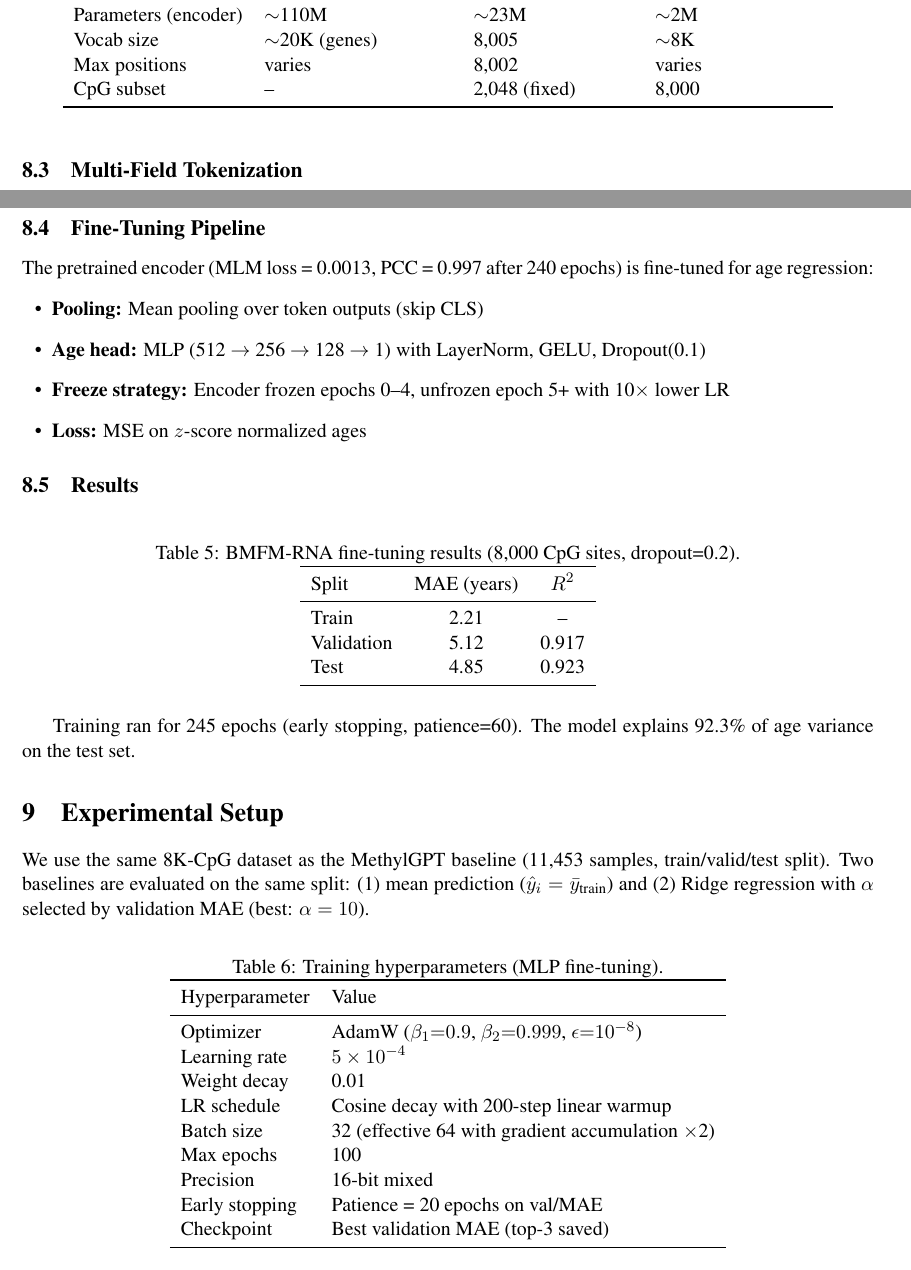
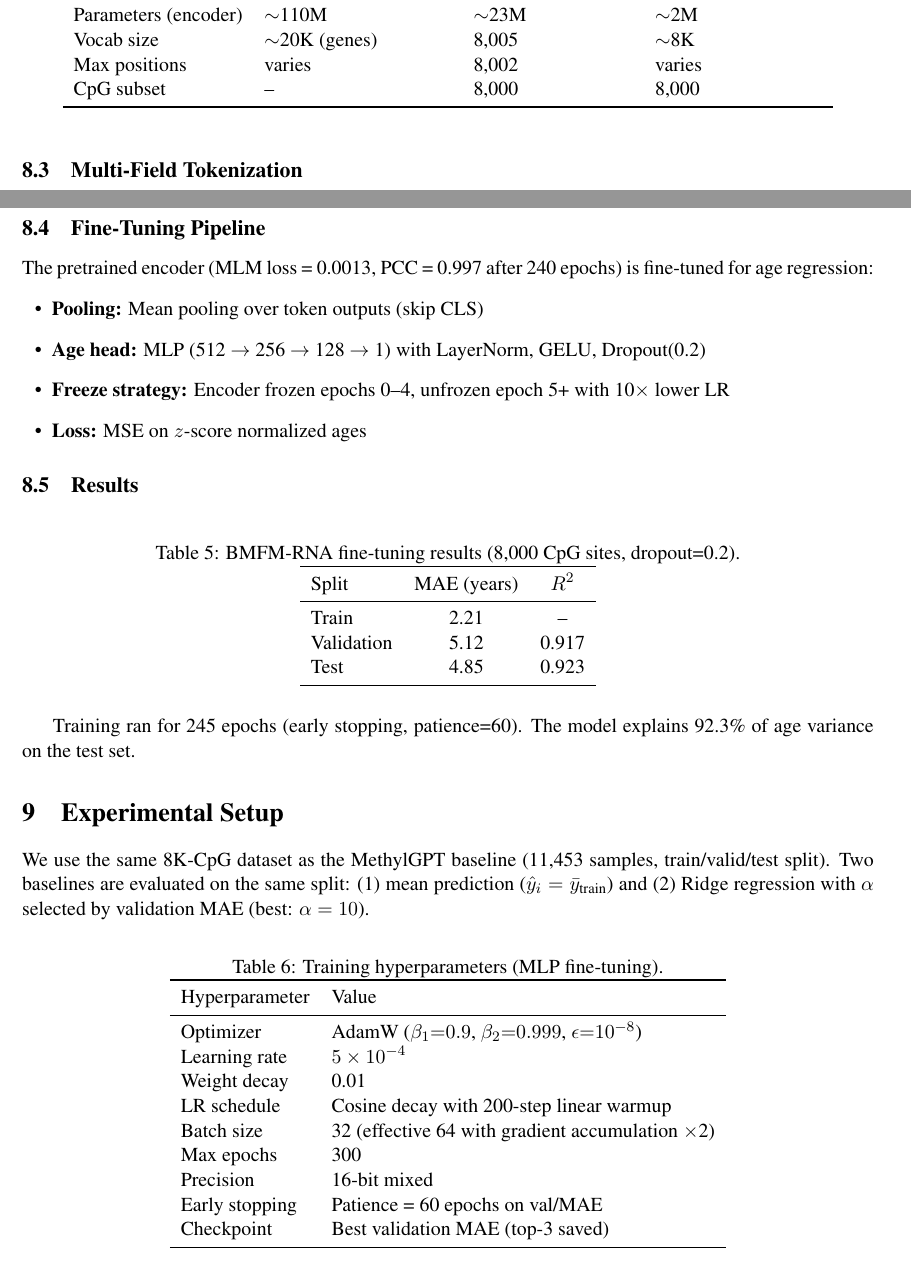
Before and after one commit to netanelazran11/BiomedSciAI_ACL_Project, a LaTeX document (methyl/docs/methylation_age_report.tex): two parts of pages 3 and 4 of 7, joined at a grey line, cut so that both start at the same text. Compiled offline with pdfLaTeX.

Commit message:
Fix remaining inconsistencies in LaTeX report
- CpG subset: 2048 -> 8000
- Dropout: 0.1 -> 0.2
- Max epochs: 100 -> 300
- Early stopping patience: 20 -> 60

```diff
--- a/methyl/docs/methylation_age_report.tex
+++ b/methyl/docs/methylation_age_report.tex
@@ -141,7 +141,7 @@ Head dimension & 64 & 64 & 16 \\
 Parameters (encoder) & $\sim$110M & $\sim$23M & $\sim$2M \\
 Vocab size & $\sim$20K (genes) & 8{,}005 & $\sim$8K \\
 Max positions & varies & 8{,}002 & varies \\
-CpG subset & -- & 2{,}048 (fixed) & 8{,}000 \\
+CpG subset & -- & 8{,}000 & 8{,}000 \\
 \bottomrule
 \end{tabular}
 \end{table}
@@ -160,7 +160,7 @@ where $\mathbf{e}_{\text{cpg}}(s_i) \in \mathbb{R}^{512}$ is a learned CpG site
 The pretrained encoder (MLM loss = 0.0013, PCC = 0.997 after 240 epochs) is fine-tuned for age regression:
 \begin{itemize}[leftmargin=1.5em]
 \item \textbf{Pooling:} Mean pooling over token outputs (skip CLS)
-\item \textbf{Age head:} MLP (512 $\to$ 256 $\to$ 128 $\to$ 1) with LayerNorm, GELU, Dropout(0.1)
+\item \textbf{Age head:} MLP (512 $\to$ 256 $\to$ 128 $\to$ 1) with LayerNorm, GELU, Dropout(0.2)
 \item \textbf{Freeze strategy:} Encoder frozen epochs 0--4, unfrozen epoch 5+ with 10$\times$ lower LR
 \item \textbf{Loss:} MSE on $z$-score normalized ages
 \end{itemize}
@@ -201,9 +201,9 @@ Learning rate & $5 \times 10^{-4}$ \\
 Weight decay & 0.01 \\
 LR schedule & Cosine decay with 200-step linear warmup \\
 Batch size & 32 (effective 64 with gradient accumulation $\times$2) \\
-Max epochs & 100 \\
+Max epochs & 300 \\
 Precision & 16-bit mixed \\
-Early stopping & Patience = 20 epochs on val/MAE \\
+Early stopping & Patience = 60 epochs on val/MAE \\
 Checkpoint & Best validation MAE (top-3 saved) \\
 \bottomrule
 \end{tabular}
```
